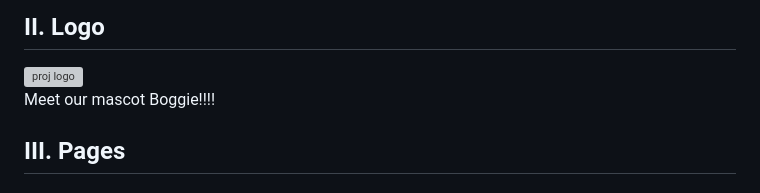
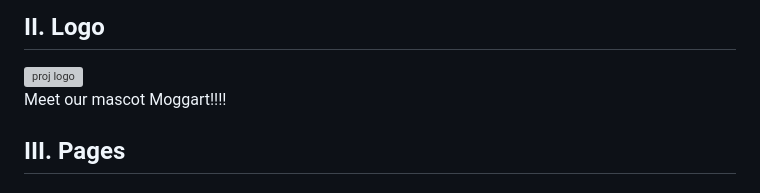
Before and after one commit to Tan-b29/maggieboggart2ndQuarterProject, a Markdown page: README.md, the part around one of its changes. Rendered like a GitHub page; grey boxes are pictures that could not be loaded.

```diff
--- a/README.md
+++ b/README.md
@@ -14,7 +14,7 @@
 
 <img width="366" height="350" alt="proj logo" src="https://github.com/user-attachments/assets/4f910f83-6503-4415-a34a-f649d94cae16" />
 
-Meet our mascot Boggie!!!!
+Meet our mascot Moggart!!!!
 
 
 
```
Also changed, not shown: other parts of README.md (+5 -0 lines).
